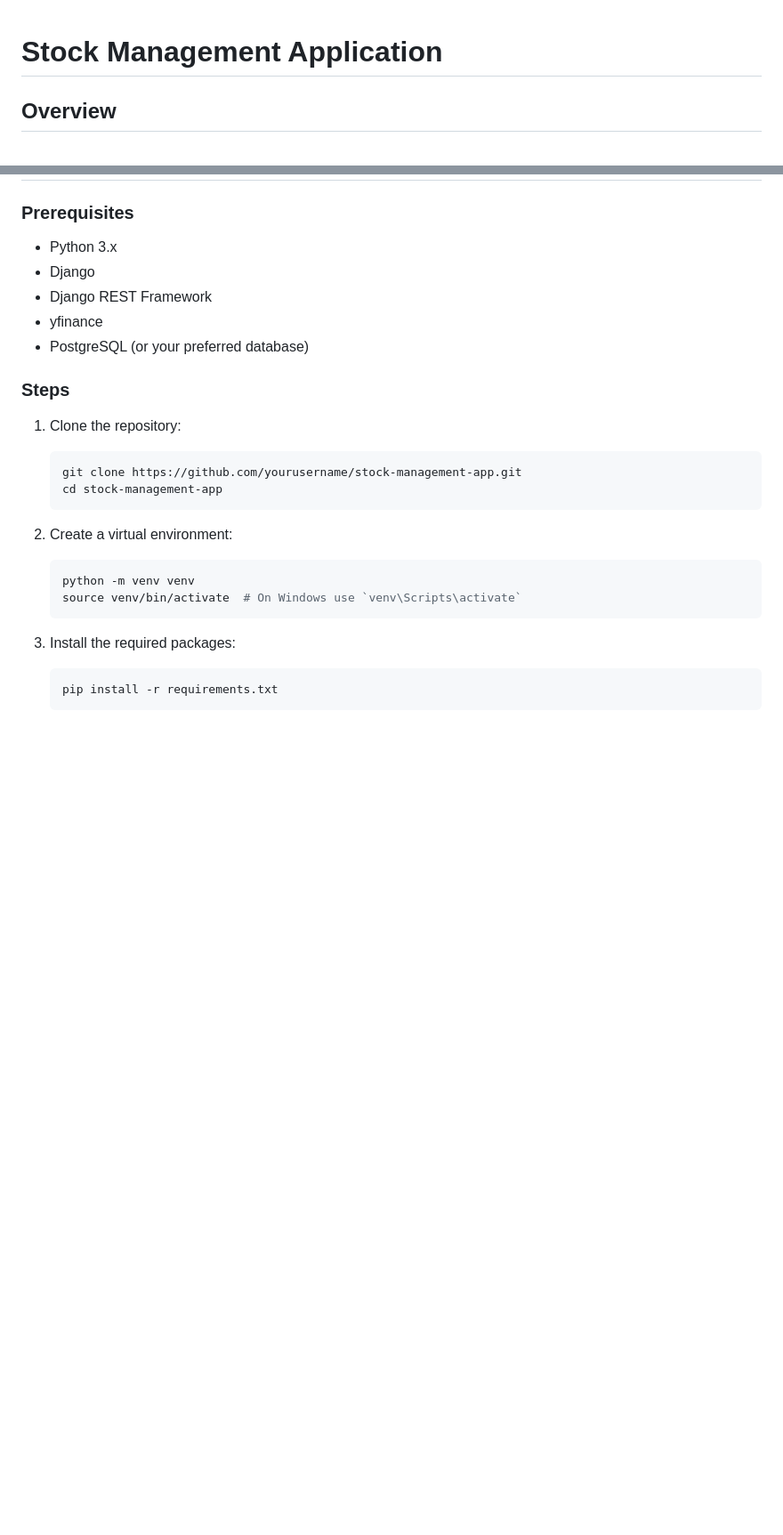
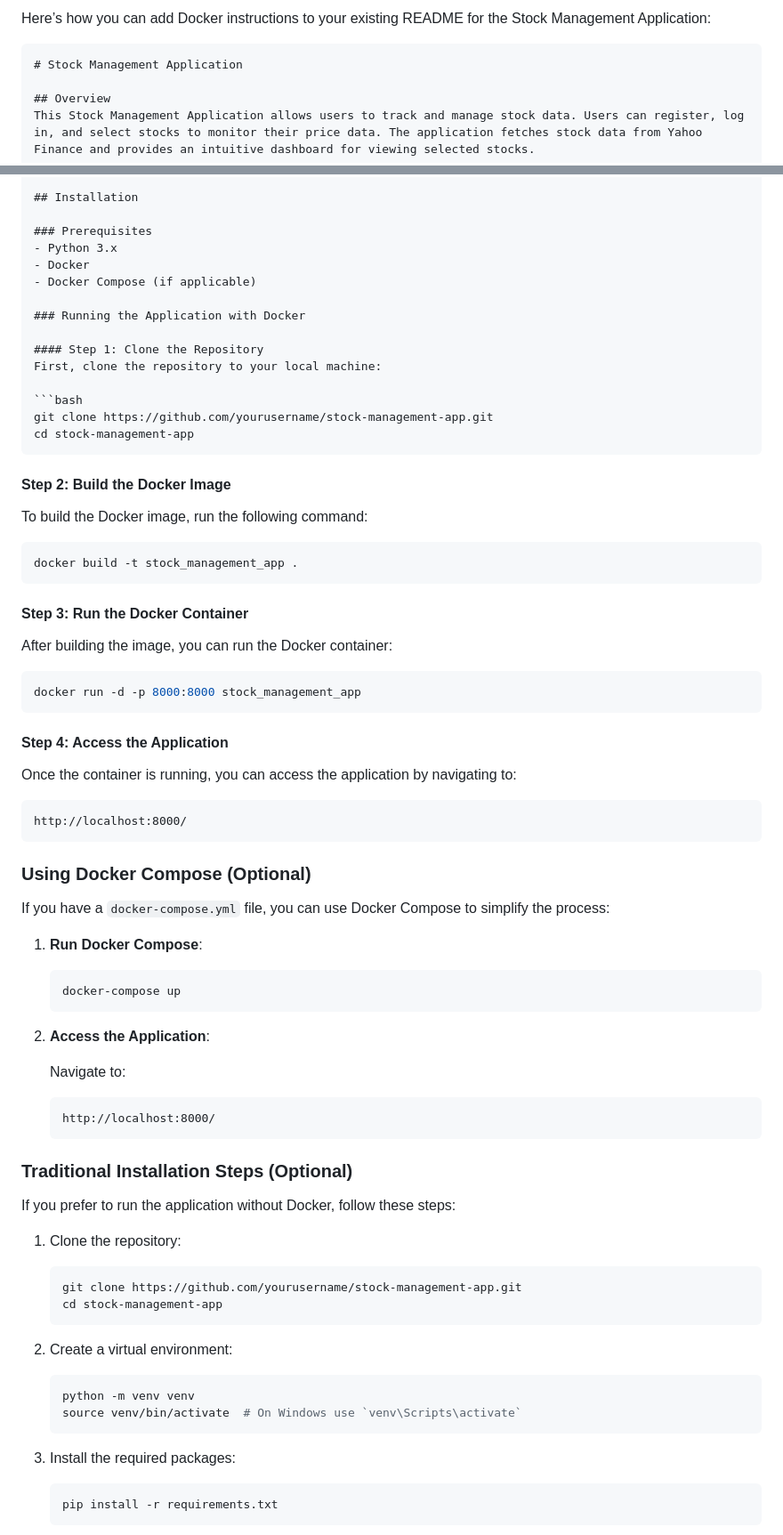
Before and after one commit to akramemrahnejad1992/stock-management-app, a Markdown page: README.md, 2 parts joined by grey strips. Shown: that part at 89% size. Drawn GitHub-style; blank space fills up the shorter version.

````diff
--- a/README.md
+++ b/README.md
@@ -1,3 +1,6 @@
+Here’s how you can add Docker instructions to your existing README for the Stock Management Application:
+
+```markdown
 # Stock Management Application
 
 ## Overview
@@ -22,12 +25,60 @@ This Stock Management Application allows users to track and manage stock data. U
 
 ### Prerequisites
 - Python 3.x
-- Django
-- Django REST Framework
-- yfinance
-- PostgreSQL (or your preferred database)
+- Docker
+- Docker Compose (if applicable)
 
-### Steps
+### Running the Application with Docker
+
+#### Step 1: Clone the Repository
+First, clone the repository to your local machine:
+
+```bash
+git clone https://github.com/yourusername/stock-management-app.git
+cd stock-management-app
+```
+
+#### Step 2: Build the Docker Image
+To build the Docker image, run the following command:
+
+```bash
+docker build -t stock_management_app .
+```
+
+#### Step 3: Run the Docker Container
+After building the image, you can run the Docker container:
+
+```bash
+docker run -d -p 8000:8000 stock_management_app
+```
+
+#### Step 4: Access the Application
+Once the container is running, you can access the application by navigating to:
+
+```
+http://localhost:8000/
+```
+
+### Using Docker Compose (Optional)
+If you have a `docker-compose.yml` file, you can use Docker Compose to simplify the process:
+
+1. **Run Docker Compose**:
+
+   ```bash
+   docker-compose up
+   ```
+
+2. **Access the Application**:
+
+   Navigate to:
+
+   ```
+   http://localhost:8000/
+   ```
+
+### Traditional Installation Steps (Optional)
+If you prefer to run the application without Docker, follow these steps:
+
 1. Clone the repository:
    ```bash
    git clone https://github.com/yourusername/stock-management-app.git
````
